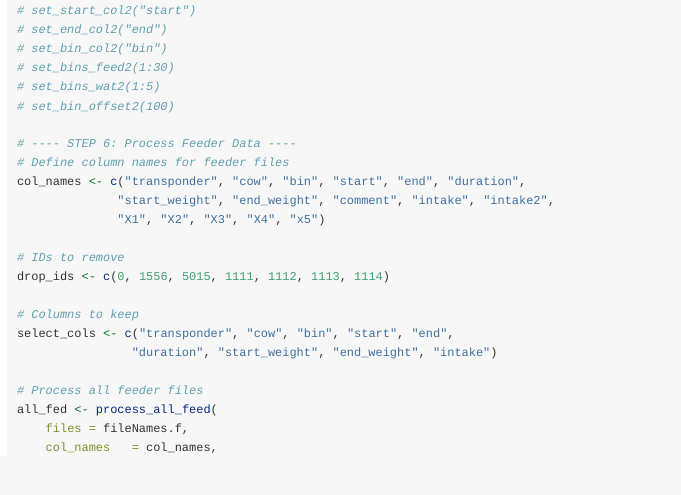
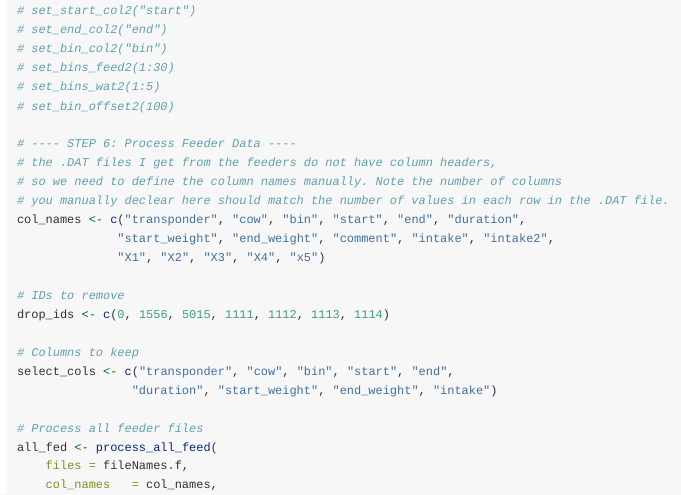
Before and after one commit to skysheng7/moo4feed, an R Markdown document (vignettes/data_cleaning.Rmd): the page in a window 1100 px wide, from 15900 px down. Rendered offline with R 4.5, knitr and Pandoc, with nearby package versions; code that draws random numbers runs with fixed seeds of ours; some code elsewhere in the file could not run offline; long lines of code are wrapped.

Commit message:
add comment

```diff
--- a/vignettes/data_cleaning.Rmd
+++ b/vignettes/data_cleaning.Rmd
@@ -636,7 +636,9 @@ set_global_cols(
 # set_bin_offset2(100)
 
 # ---- STEP 6: Process Feeder Data ----
-# Define column names for feeder files
+# the .DAT files I get from the feeders do not have column headers,
+# so we need to define the column names manually. Note the number of columns
+# you manually declear here should match the number of values in each row in the .DAT file.
 col_names <- c("transponder", "cow", "bin", "start", "end", "duration",
               "start_weight", "end_weight", "comment", "intake", "intake2",
               "X1", "X2", "X3", "X4", "x5")
```
